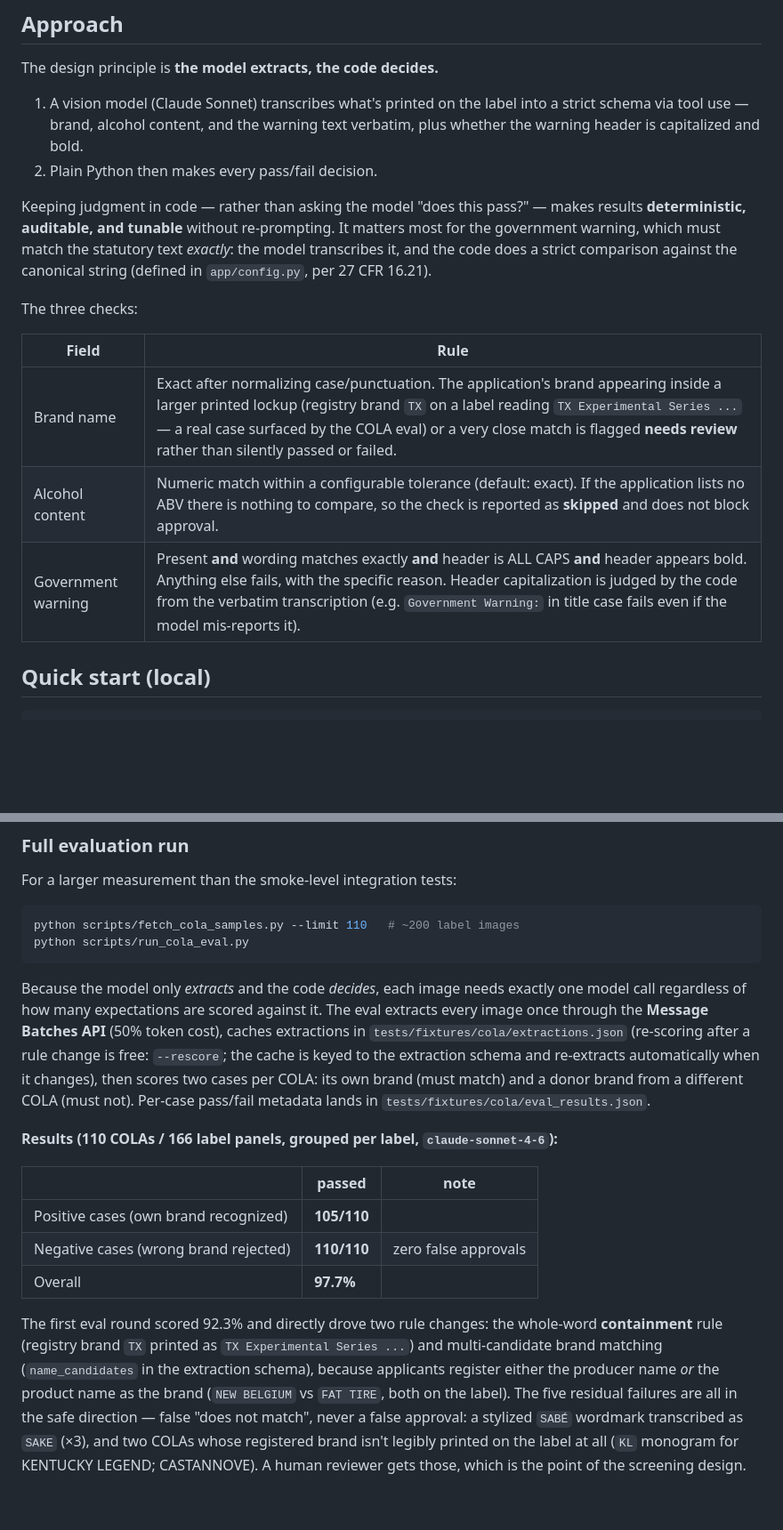
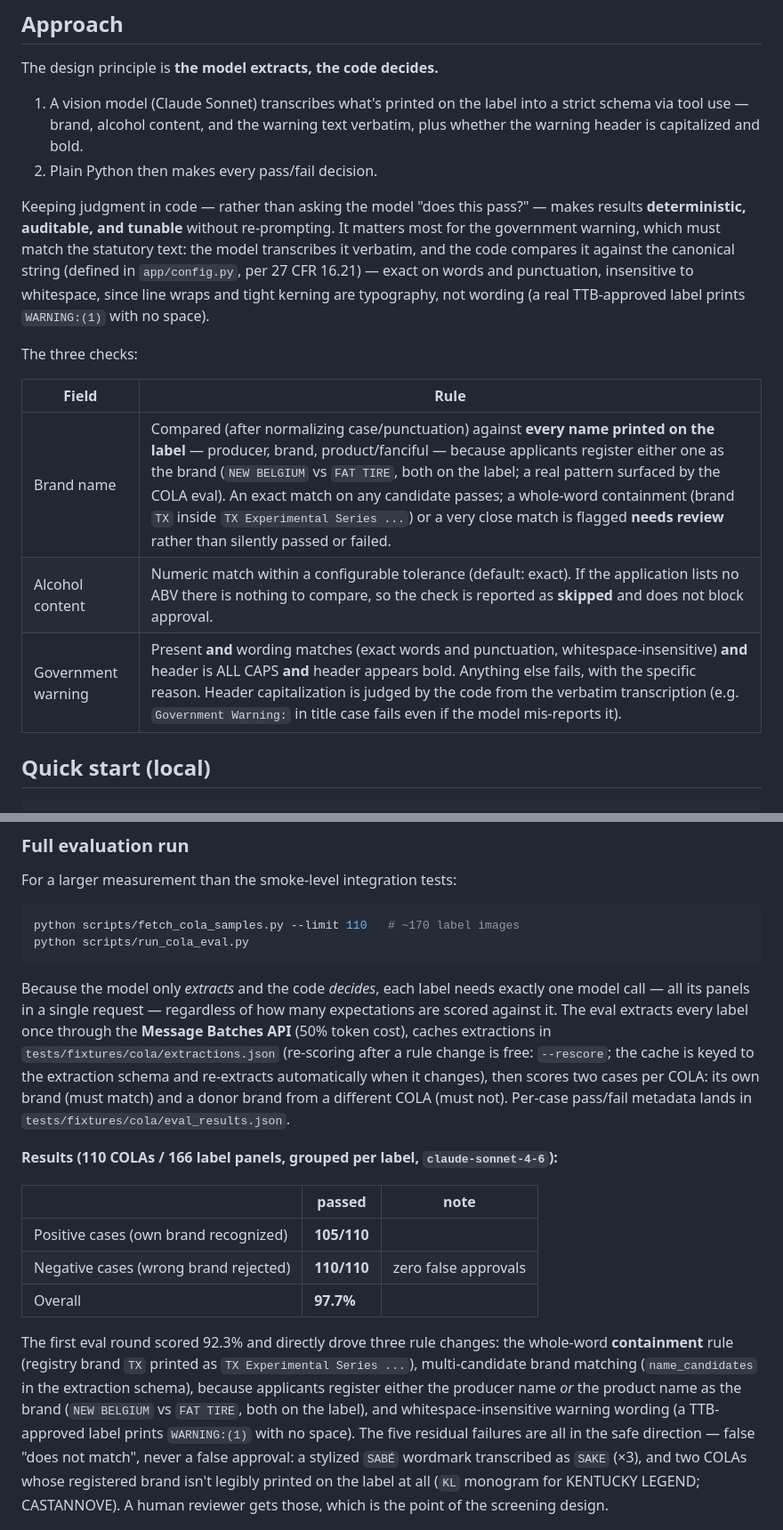
Before and after one commit to jcasebeer/checklabel, a Markdown page: README.md, 2 parts joined by grey strips. Shown at 89% size. Rendered like a GitHub page; blank space fills up the shorter version.

````diff
--- a/README.md
+++ b/README.md
@@ -22,17 +22,19 @@ The design principle is **the model extracts, the code decides.**
 
 Keeping judgment in code — rather than asking the model "does this pass?" — makes
 results **deterministic, auditable, and tunable** without re-prompting. It matters
-most for the government warning, which must match the statutory text *exactly*:
-the model transcribes it, and the code does a strict comparison against the
-canonical string (defined in `app/config.py`, per 27 CFR 16.21).
+most for the government warning, which must match the statutory text: the model
+transcribes it verbatim, and the code compares it against the canonical string
+(defined in `app/config.py`, per 27 CFR 16.21) — exact on words and punctuation,
+insensitive to whitespace, since line wraps and tight kerning are typography, not
+wording (a real TTB-approved label prints `WARNING:(1)` with no space).
 
 The three checks:
 
 | Field | Rule |
 |---|---|
-| Brand name | Exact after normalizing case/punctuation. The application's brand appearing inside a larger printed lockup (registry brand `TX` on a label reading `TX Experimental Series ...` — a real case surfaced by the COLA eval) or a very close match is flagged **needs review** rather than silently passed or failed. |
+| Brand name | Compared (after normalizing case/punctuation) against **every name printed on the label** — producer, brand, product/fanciful — because applicants register either one as the brand (`NEW BELGIUM` vs `FAT TIRE`, both on the label; a real pattern surfaced by the COLA eval). An exact match on any candidate passes; a whole-word containment (brand `TX` inside `TX Experimental Series ...`) or a very close match is flagged **needs review** rather than silently passed or failed. |
 | Alcohol content | Numeric match within a configurable tolerance (default: exact). If the application lists no ABV there is nothing to compare, so the check is reported as **skipped** and does not block approval. |
-| Government warning | Present **and** wording matches exactly **and** header is ALL CAPS **and** header appears bold. Anything else fails, with the specific reason. Header capitalization is judged by the code from the verbatim transcription (e.g. `Government Warning:` in title case fails even if the model mis-reports it). |
+| Government warning | Present **and** wording matches (exact words and punctuation, whitespace-insensitive) **and** header is ALL CAPS **and** header appears bold. Anything else fails, with the specific reason. Header capitalization is judged by the code from the verbatim transcription (e.g. `Government Warning:` in title case fails even if the model mis-reports it). |
 
 ## Quick start (local)
 
@@ -172,13 +175,14 @@ tests make real model calls and are excluded from a plain `pytest` run.
 For a larger measurement than the smoke-level integration tests:
 
 ```bash
-python scripts/fetch_cola_samples.py --limit 110   # ~200 label images
+python scripts/fetch_cola_samples.py --limit 110   # ~170 label images
 python scripts/run_cola_eval.py
 ```
 
-Because the model only *extracts* and the code *decides*, each image needs
-exactly one model call regardless of how many expectations are scored against
-it. The eval extracts every image once through the **Message Batches API**
+Because the model only *extracts* and the code *decides*, each label needs
+exactly one model call — all its panels in a single request — regardless of how
+many expectations are scored against it. The eval extracts every label once
+through the **Message Batches API**
 (50% token cost), caches extractions in `tests/fixtures/cola/extractions.json`
 (re-scoring after a rule change is free: `--rescore`; the cache is keyed to the
 extraction schema and re-extracts automatically when it changes), then scores
@@ -194,12 +198,13 @@ different COLA (must not). Per-case pass/fail metadata lands in
 | Negative cases (wrong brand rejected) | **110/110** | zero false approvals |
 | Overall | **97.7%** | |
 
-The first eval round scored 92.3% and directly drove two rule changes: the
+The first eval round scored 92.3% and directly drove three rule changes: the
 whole-word **containment** rule (registry brand `TX` printed as `TX
-Experimental Series ...`) and multi-candidate brand matching (`name_candidates`
+Experimental Series ...`), multi-candidate brand matching (`name_candidates`
 in the extraction schema), because applicants register either the producer
 name *or* the product name as the brand (`NEW BELGIUM` vs `FAT TIRE`, both on
-the label). The five residual failures are all in the safe direction — false
+the label), and whitespace-insensitive warning wording (a TTB-approved label
+prints `WARNING:(1)` with no space). The five residual failures are all in the safe direction — false
 "does not match", never a false approval: a stylized `SABÉ` wordmark
 transcribed as `SAKE` (×3), and two COLAs whose registered brand isn't legibly
 printed on the label at all (`KL` monogram for KENTUCKY LEGEND; CASTANNOVE).
````
Also changed, not shown: other parts of README.md (+1 -1 lines).
